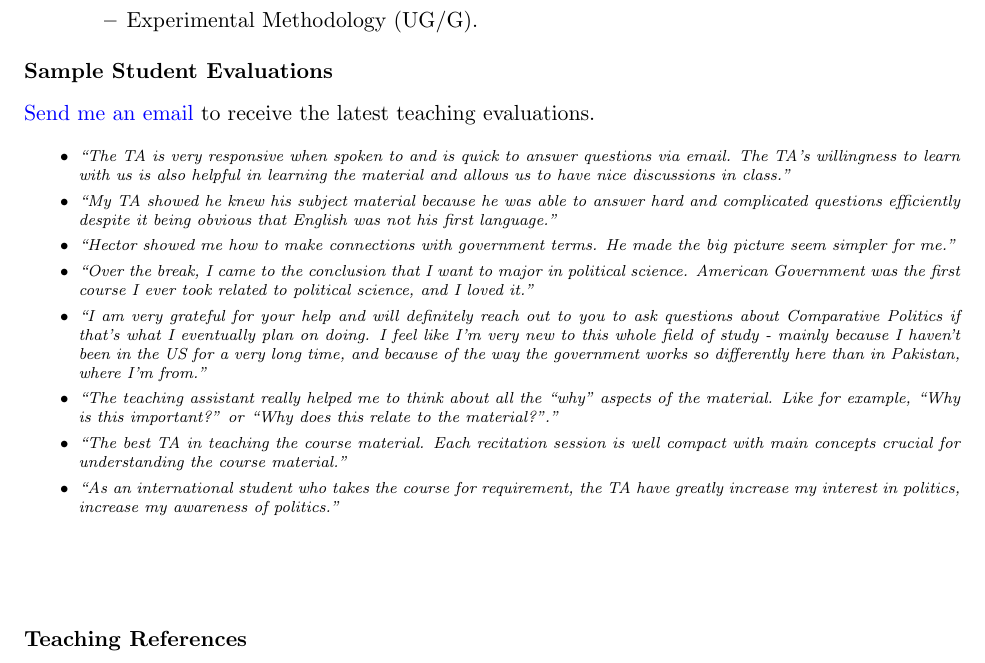
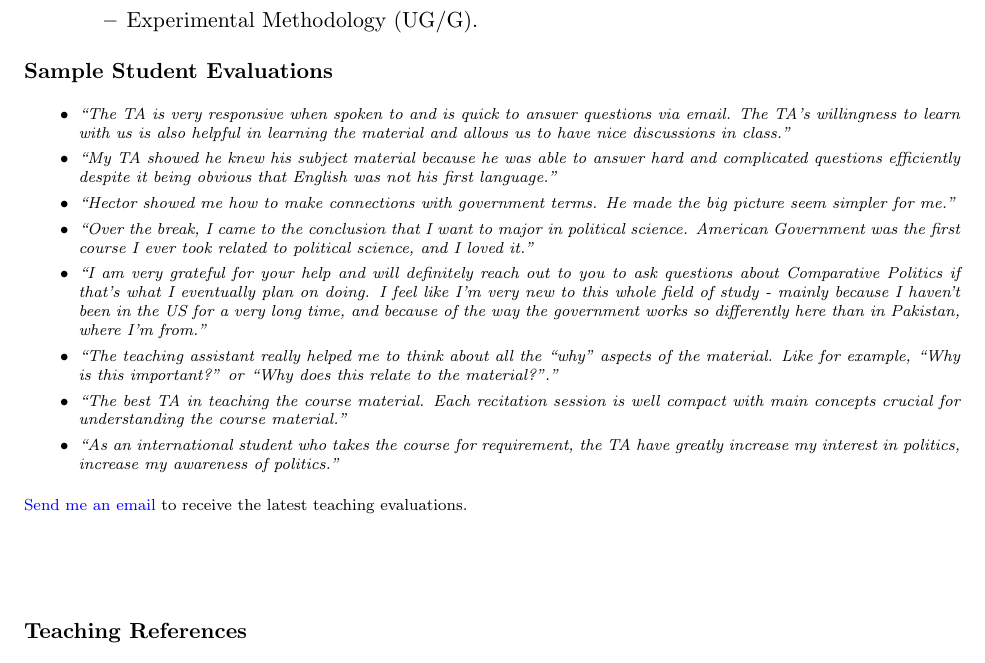
Before and after one commit to hbahamonde/Job_Market, a LaTeX letter (Bahamonde_Teaching_Statement.tex): part of page 3 of 3, cut so that both start at the same text. Compiled offline with pdfLaTeX.

Commit message:
Minor change.

```diff
--- a/Bahamonde_Teaching_Statement.tex
+++ b/Bahamonde_Teaching_Statement.tex
@@ -107,8 +107,6 @@ Finally, one important aspect of being part of an active academic community is t
 
 {\bf Sample Student Evaluations}
 
-\href{mailto:hector.bahamonde@rutgers.edu}{Send me an email} to receive the latest teaching evaluations.
-
 {\scriptsize
 \begin{itemize}
 
@@ -130,6 +128,9 @@ Finally, one important aspect of being part of an active academic community is t
 
 \end{itemize}
 
+\href{mailto:hector.bahamonde@rutgers.edu}{Send me an email} to receive the latest teaching evaluations.
+
+
 \vspace{1.5cm}
 }{\bf Teaching References}
 
```
Also changed, not shown: Bahamonde_Teaching_Statement.pdf.
